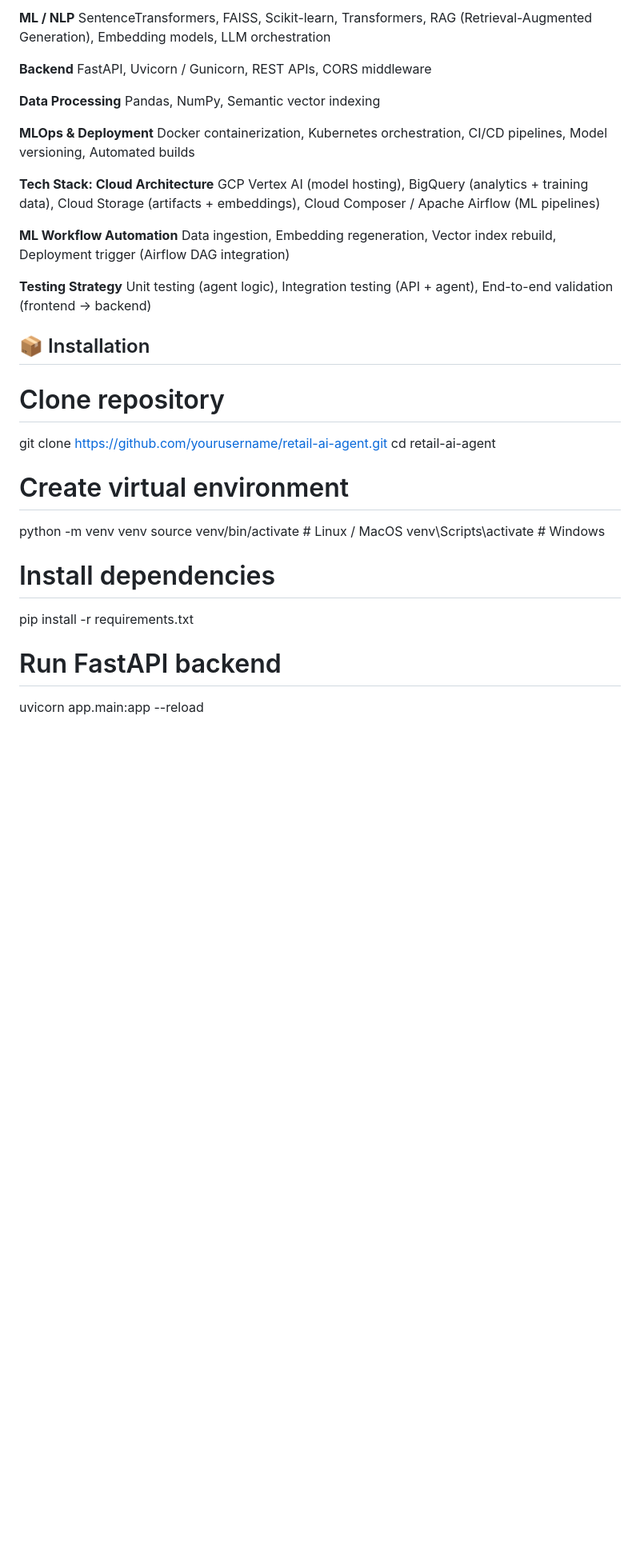
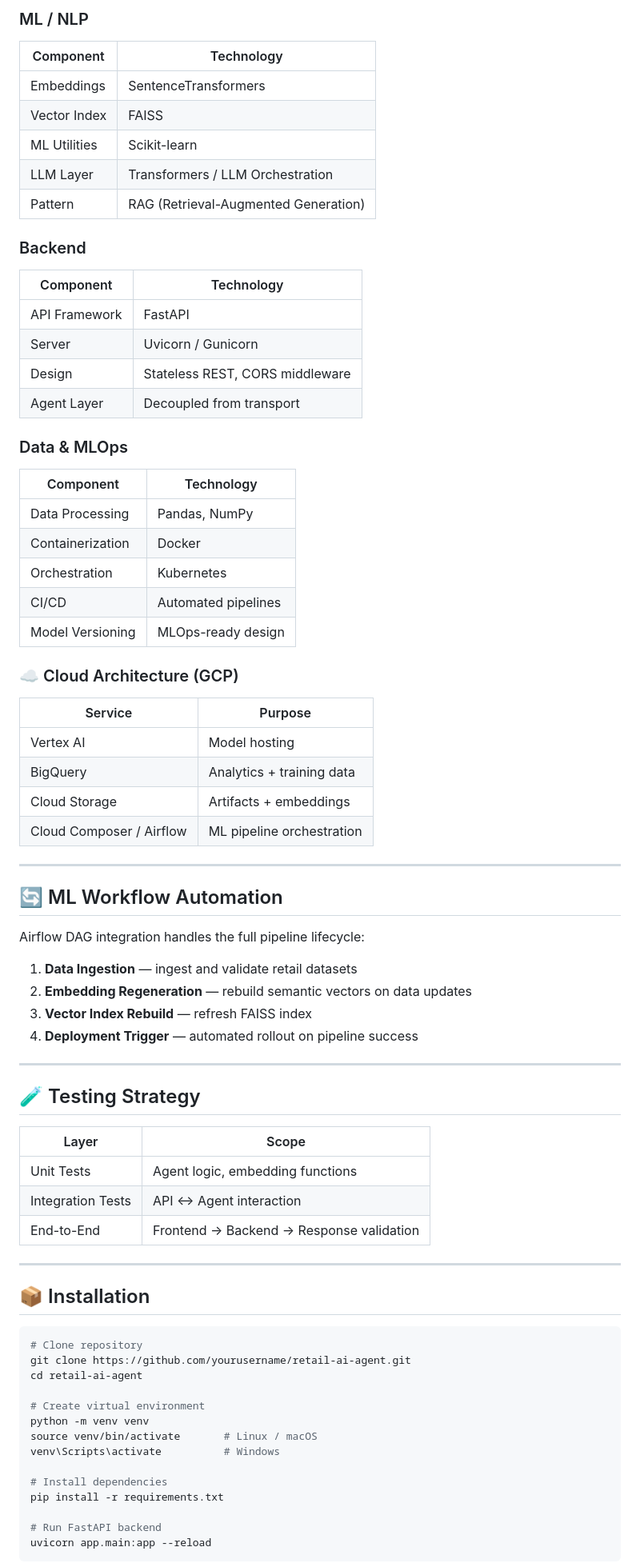
Before and after one commit to SanthoshVarmaThamishetty/santhosh-Retail-ai, a Markdown page: README.md, the part around one of its changes. Shown at 80% size. Rendered like a GitHub page; blank space fills up the shorter version.

````diff
--- a/README.md
+++ b/README.md
@@ -93,36 +86,77 @@ Modeled after LangChain-style agent pipelines, it supports:
 
-**ML / NLP**  SentenceTransformers, FAISS, Scikit-learn, Transformers, RAG (Retrieval-Augmented Generation), Embedding models, LLM orchestration
+### ML / NLP
+| Component | Technology |
+|-----------|------------|
+| Embeddings | SentenceTransformers |
+| Vector Index | FAISS |
+| ML Utilities | Scikit-learn |
+| LLM Layer | Transformers / LLM Orchestration |
+| Pattern | RAG (Retrieval-Augmented Generation) |
 
+### Backend
+| Component | Technology |
+|-----------|------------|
+| API Framework | FastAPI |
+| Server | Uvicorn / Gunicorn |
+| Design | Stateless REST, CORS middleware |
+| Agent Layer | Decoupled from transport |
 
-**Backend**  FastAPI, Uvicorn / Gunicorn, REST APIs, CORS middleware
+### Data & MLOps
+| Component | Technology |
+|-----------|------------|
+| Data Processing | Pandas, NumPy |
+| Containerization | Docker |
+| Orchestration | Kubernetes |
+| CI/CD | Automated pipelines |
+| Model Versioning | MLOps-ready design |
 
-**Data Processing** Pandas, NumPy, Semantic vector indexing
+### ☁️ Cloud Architecture (GCP)
+| Service | Purpose |
+|---------|---------|
+| Vertex AI | Model hosting |
+| BigQuery | Analytics + training data |
+| Cloud Storage | Artifacts + embeddings |
+| Cloud Composer / Airflow | ML pipeline orchestration |
 
-**MLOps & Deployment** Docker containerization, Kubernetes orchestration, CI/CD pipelines, Model versioning, Automated builds
+---
 
-**Tech Stack: Cloud Architecture**  GCP Vertex AI (model hosting), BigQuery (analytics + training data), Cloud Storage (artifacts + embeddings), Cloud Composer / Apache Airflow (ML pipelines)
+## 🔄 ML Workflow Automation
 
-**ML Workflow Automation** Data ingestion, Embedding regeneration, Vector index rebuild, Deployment trigger (Airflow DAG integration)
+Airflow DAG integration handles the full pipeline lifecycle:
 
-**Testing Strategy** Unit testing (agent logic), Integration testing (API + agent), End-to-end validation (frontend → backend)
+1. **Data Ingestion** — ingest and validate retail datasets
+2. **Embedding Regeneration** — rebuild semantic vectors on data updates
+3. **Vector Index Rebuild** — refresh FAISS index
+4. **Deployment Trigger** — automated rollout on pipeline success
 
+---
 
+## 🧪 Testing Strategy
 
+| Layer | Scope |
+|-------|-------|
+| Unit Tests | Agent logic, embedding functions |
+| Integration Tests | API ↔ Agent interaction |
+| End-to-End | Frontend → Backend → Response validation |
 
+---
 
 ## 📦 Installation
+
+```bash
 # Clone repository
 git clone https://github.com/yourusername/retail-ai-agent.git
 cd retail-ai-agent
 
 # Create virtual environment
 python -m venv venv
-source venv/bin/activate  # Linux / MacOS
-venv\Scripts\activate     # Windows
+source venv/bin/activate       # Linux / macOS
+venv\Scripts\activate          # Windows
 
 # Install dependencies
 pip install -r requirements.txt
 
 # Run FastAPI backend
 uvicorn app.main:app --reload
+```
 
````
Also changed, not shown: other parts of README.md (+74 -62 lines).
